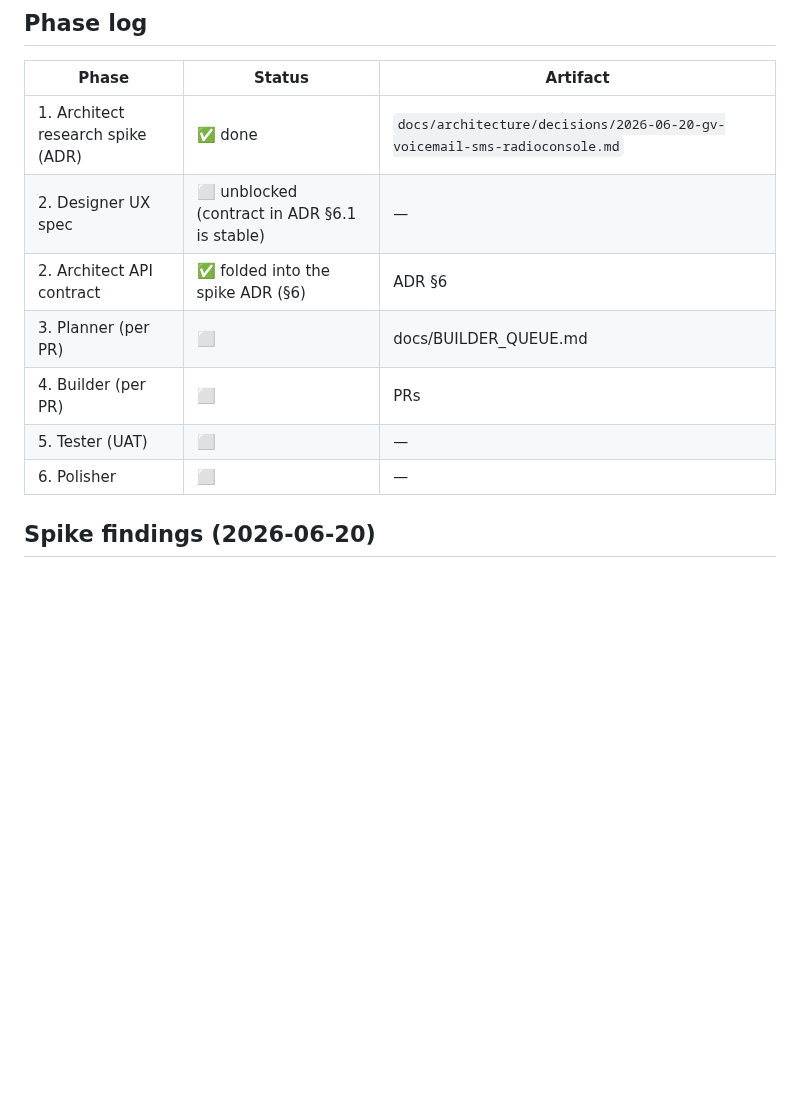
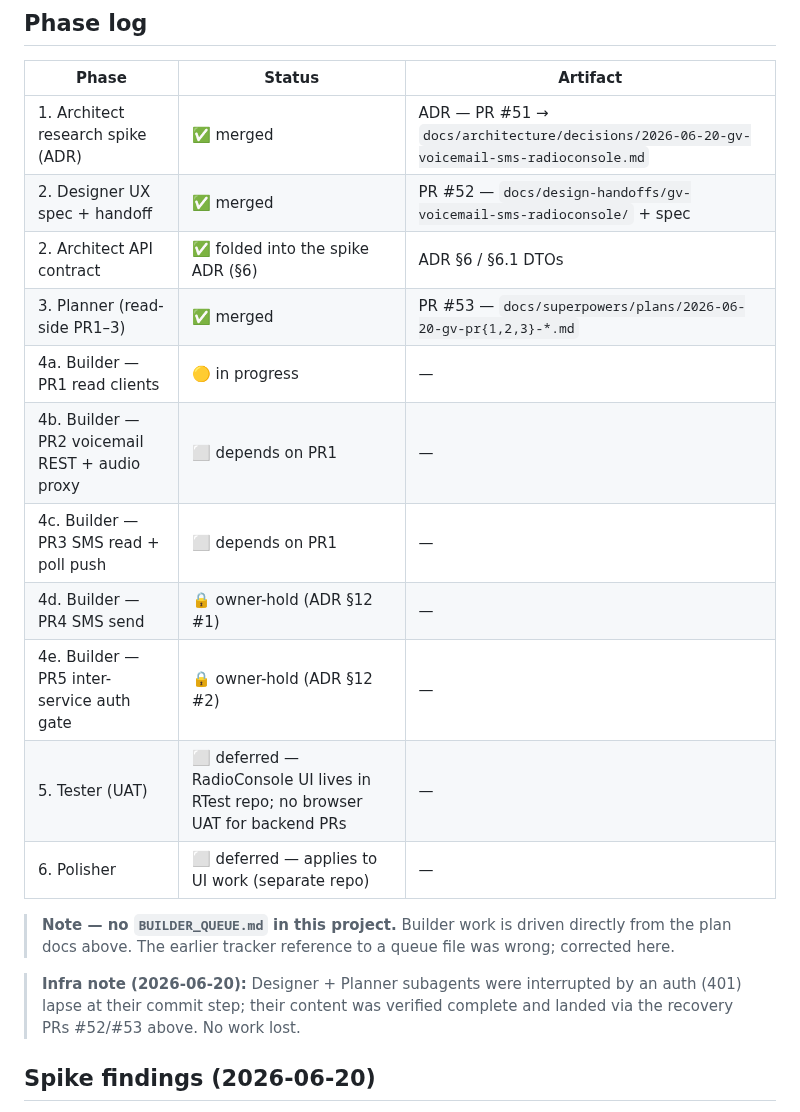
Before and after one commit to mmackelprang/RotaryPhone, a Markdown page: docs/plans/gv-voicemail-sms-arc.md, the part around the change. Rendered like a GitHub page; blank space fills up the shorter version.

Commit message:
docs(arc): update voicemail/SMS arc tracker — spike/design/plans merged, Builder next
ADR (#51), design (#52), read-side plans (#53) merged. Phase log now tracks
PR1-3 (Builder) + owner-hold PR4/PR5. Corrects the stale BUILDER_QUEUE.md
reference (this project drives Builder from plan docs) and logs the auth-lapse
recovery.

Co-Authored-By: Claude Opus 4.8 (1M context) <noreply@anthropic.com>

```diff
--- a/docs/plans/gv-voicemail-sms-arc.md
+++ b/docs/plans/gv-voicemail-sms-arc.md
@@ -33,13 +33,24 @@ voicemail/SMS API exposed by **RotaryPhone** (which owns the GV integration).
 ## Phase log
 | Phase | Status | Artifact |
 |---|---|---|
-| 1. Architect research spike (ADR) | ✅ done | `docs/architecture/decisions/2026-06-20-gv-voicemail-sms-radioconsole.md` |
-| 2. Designer UX spec | ⬜ unblocked (contract in ADR §6.1 is stable) | — |
-| 2. Architect API contract | ✅ folded into the spike ADR (§6) | ADR §6 |
-| 3. Planner (per PR) | ⬜ | docs/BUILDER_QUEUE.md |
-| 4. Builder (per PR) | ⬜ | PRs |
-| 5. Tester (UAT) | ⬜ | — |
-| 6. Polisher | ⬜ | — |
+| 1. Architect research spike (ADR) | ✅ merged | ADR — PR #51 → `docs/architecture/decisions/2026-06-20-gv-voicemail-sms-radioconsole.md` |
+| 2. Designer UX spec + handoff | ✅ merged | PR #52 — `docs/design-handoffs/gv-voicemail-sms-radioconsole/` + spec |
+| 2. Architect API contract | ✅ folded into the spike ADR (§6) | ADR §6 / §6.1 DTOs |
+| 3. Planner (read-side PR1–3) | ✅ merged | PR #53 — `docs/superpowers/plans/2026-06-20-gv-pr{1,2,3}-*.md` |
+| 4a. Builder — PR1 read clients | 🟡 in progress | — |
+| 4b. Builder — PR2 voicemail REST + audio proxy | ⬜ depends on PR1 | — |
+| 4c. Builder — PR3 SMS read + poll push | ⬜ depends on PR1 | — |
+| 4d. Builder — PR4 SMS send | 🔒 owner-hold (ADR §12 #1) | — |
+| 4e. Builder — PR5 inter-service auth gate | 🔒 owner-hold (ADR §12 #2) | — |
+| 5. Tester (UAT) | ⬜ deferred — RadioConsole UI lives in RTest repo; no browser UAT for backend PRs | — |
+| 6. Polisher | ⬜ deferred — applies to UI work (separate repo) | — |
+
+> **Note — no `BUILDER_QUEUE.md` in this project.** Builder work is driven directly from the
+> plan docs above. The earlier tracker reference to a queue file was wrong; corrected here.
+
+> **Infra note (2026-06-20):** Designer + Planner subagents were interrupted by an auth
+> (401) lapse at their commit step; their content was verified complete and landed via the
+> recovery PRs #52/#53 above. No work lost.
 
 ## Spike findings (2026-06-20)
 - **Feasibility:** voicemail list/listen/transcript = Medium; SMS-read = Med-High **via polling**;
```
